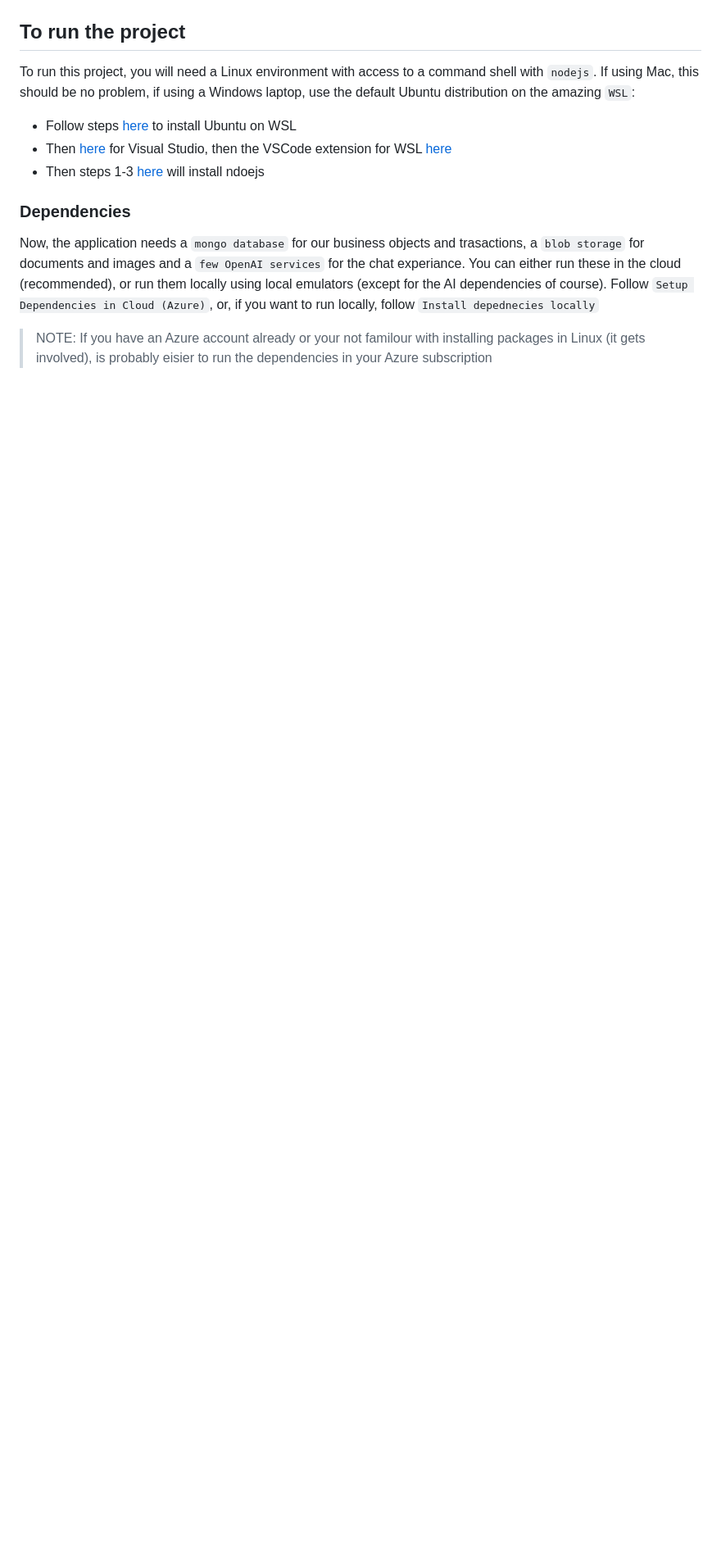
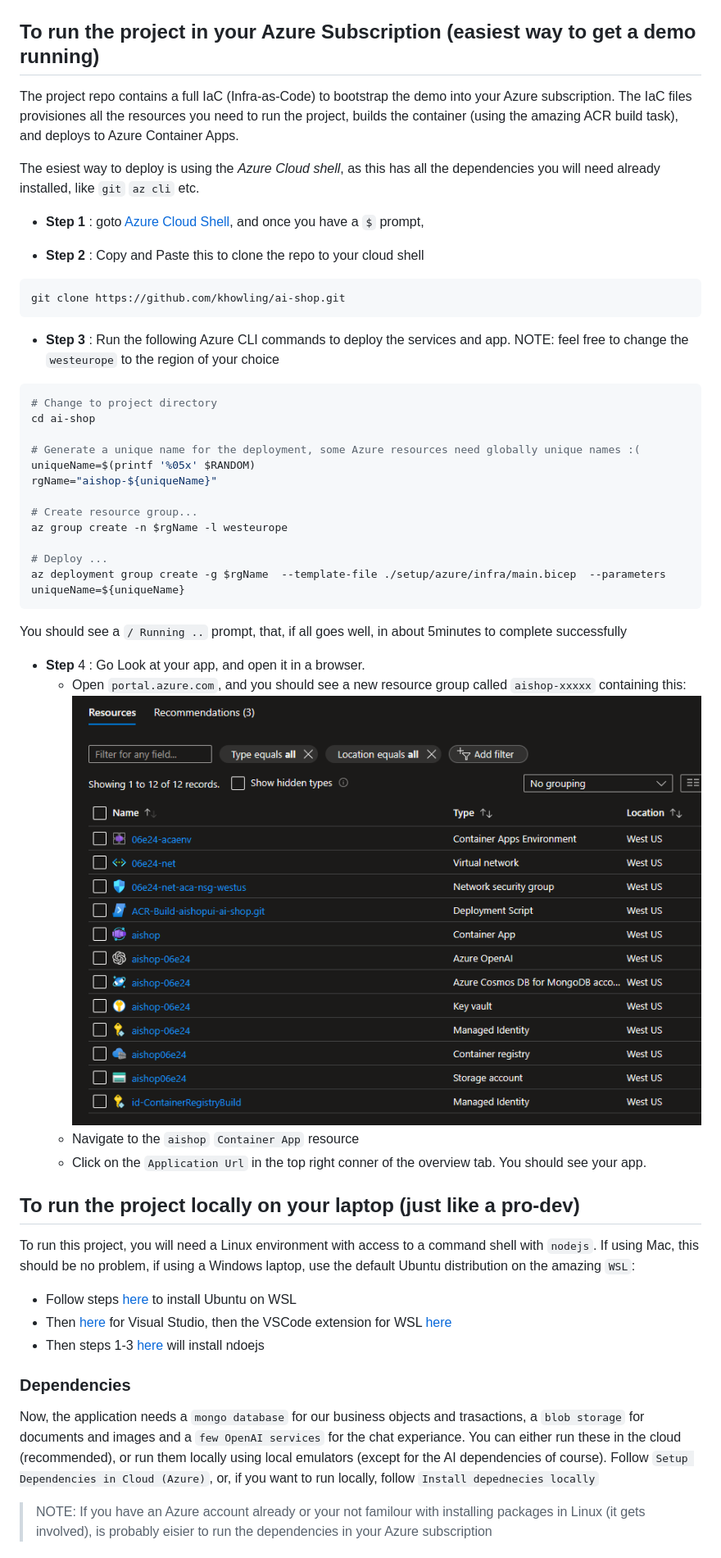
Before and after one commit to khowling/yet-another-llm-example, a Markdown page: README.md, the part around the change. Shown: that part at 82% size. Rendered like a GitHub page; pictures changed too: docs/azresources.png (added); blank space fills up the shorter version.

````diff
--- a/README.md
+++ b/README.md
@@ -19,7 +19,44 @@ The other principles this repo upholds are:
 
 ![App](./docs/app.jpg)
 
-## To run the project
+## To run the project in your Azure Subscription (easiest way to get a demo running)
+
+The project repo contains a full IaC (Infra-as-Code) to bootstrap the demo into your Azure subscription.  The IaC files provisiones all the resources you need to run the project, builds the container (using the amazing ACR build task), and deploys to Azure Container Apps.
+
+The esiest way to deploy is using the *Azure Cloud shell*, as this has all the dependencies you will need already installed, like `git` `az cli` etc.
+
+* **Step 1** : goto [Azure Cloud Shell](https://shell.azure.com), and once you have a `$` prompt,
+
+* **Step 2** : Copy and Paste this to clone the repo to your cloud shell
+```sh
+git clone https://github.com/khowling/ai-shop.git
+```
+* **Step 3** : Run the following Azure CLI commands to deploy the services and app. NOTE: feel free to change the `westeurope` to the region of your choice
+```sh
+# Change to project directory
+cd ai-shop
+
+# Generate a unique name for the deployment, some Azure resources need globally unique names :(
+uniqueName=$(printf '%05x' $RANDOM)
+rgName="aishop-${uniqueName}"
+
+# Create resource group...
+az group create -n $rgName -l westeurope
+
+# Deploy ...
+az deployment group create -g $rgName  --template-file ./setup/azure/infra/main.bicep  --parameters uniqueName=${uniqueName}
+```
+
+You should see a `/ Running ..` prompt, that, if all goes well, in about 5minutes to complete successfully
+
+* **Step** 4 : Go Look at your app, and open it in a browser.
+   * Open `portal.azure.com`, and you should see a new resource group called `aishop-xxxxx` containing this:
+   ![Resources](./docs/azresources.png)
+   * Navigate to the `aishop` `Container App` resource
+   * Click on the `Application Url` in the top right conner of the overview tab.  You should see your app.
+
+
+## To run the project locally on your laptop (just like a pro-dev)
 
 To run this project, you will need a Linux environment with access to a command shell with `nodejs`. If using Mac, this should be no problem, if using a Windows laptop, use the default Ubuntu distribution on the amazing `WSL`:
 
````
Also changed, not shown: 1 other file.
